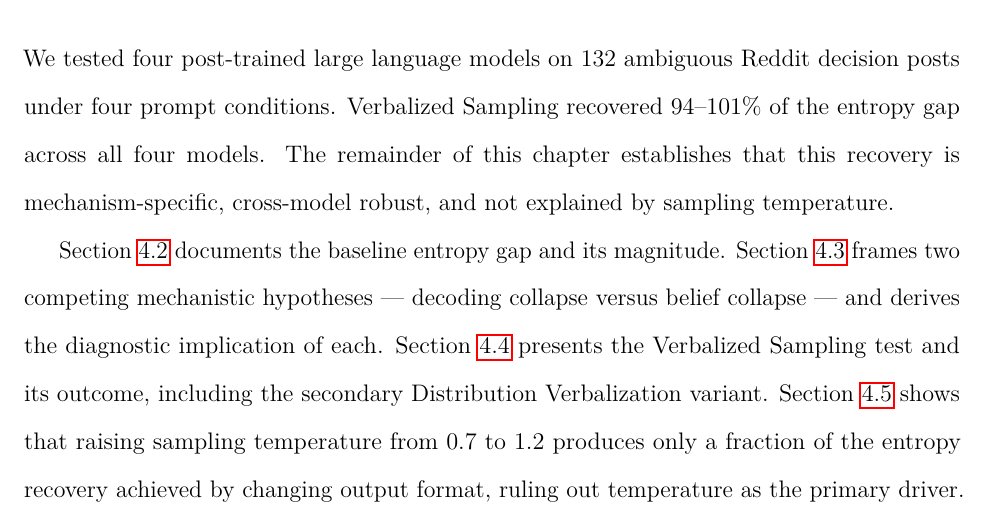
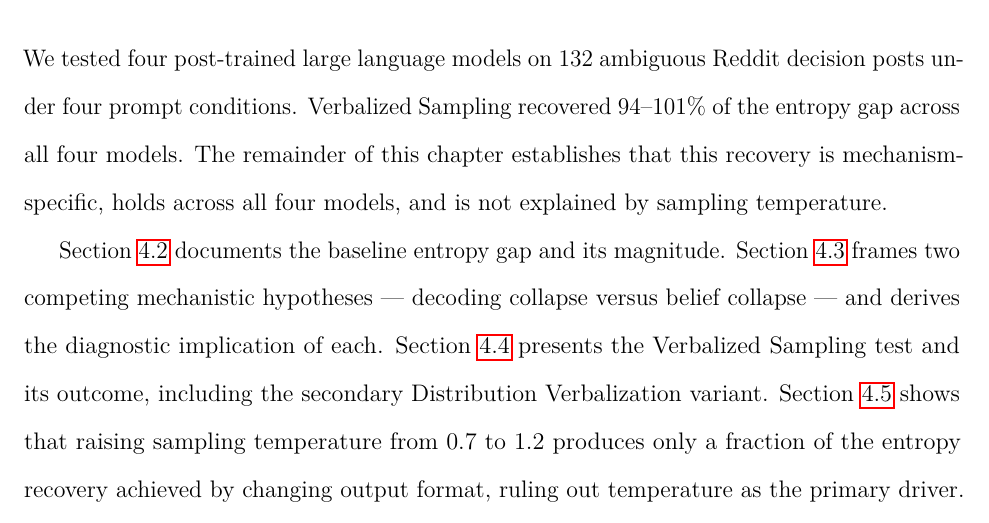
Before and after one commit to yarucui/Thesis, a LaTeX thesis (main.tex, which reads chapters/04_direction1.tex): part of page 33 of 76, cut so that both start at the same text. Compiled offline with pdfLaTeX.

Commit message:
humanize ch04: R1 cross-model robust -> holds across all four models (line 12)

```diff
--- a/chapters/04_direction1.tex
+++ b/chapters/04_direction1.tex
@@ -9,8 +9,8 @@ We tested four post-trained large language models on 132 ambiguous
 Reddit decision posts under four prompt conditions. Verbalized Sampling
 recovered 94--101\% of the entropy gap across all four models. The
 remainder of this chapter establishes that this recovery is
-mechanism-specific, cross-model robust, and not explained by sampling
-temperature.
+mechanism-specific, holds across all four models, and is not explained
+by sampling temperature.
 
 \Cref{sec:d1_baseline} documents the baseline entropy gap and its
 magnitude. \Cref{sec:d1_hypotheses} frames two competing mechanistic
```
